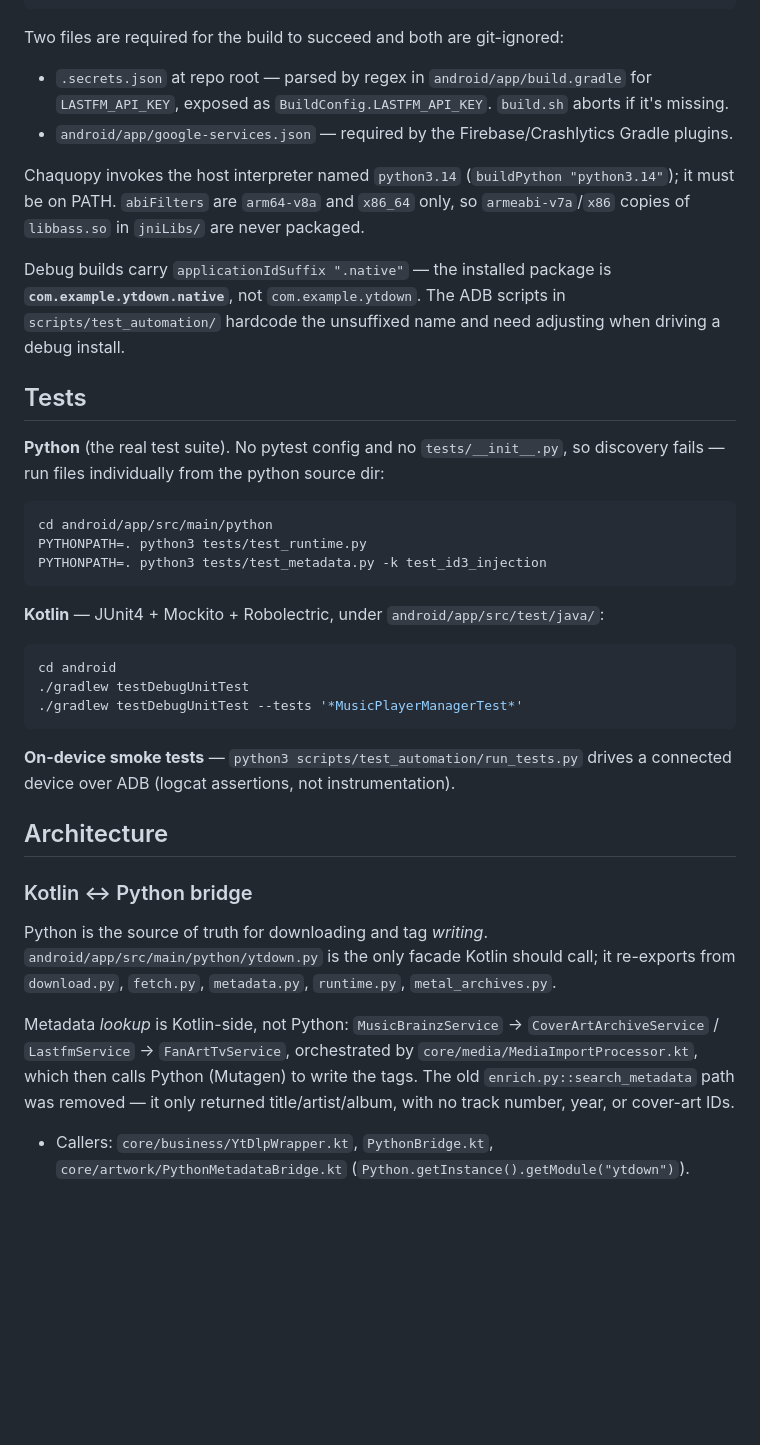
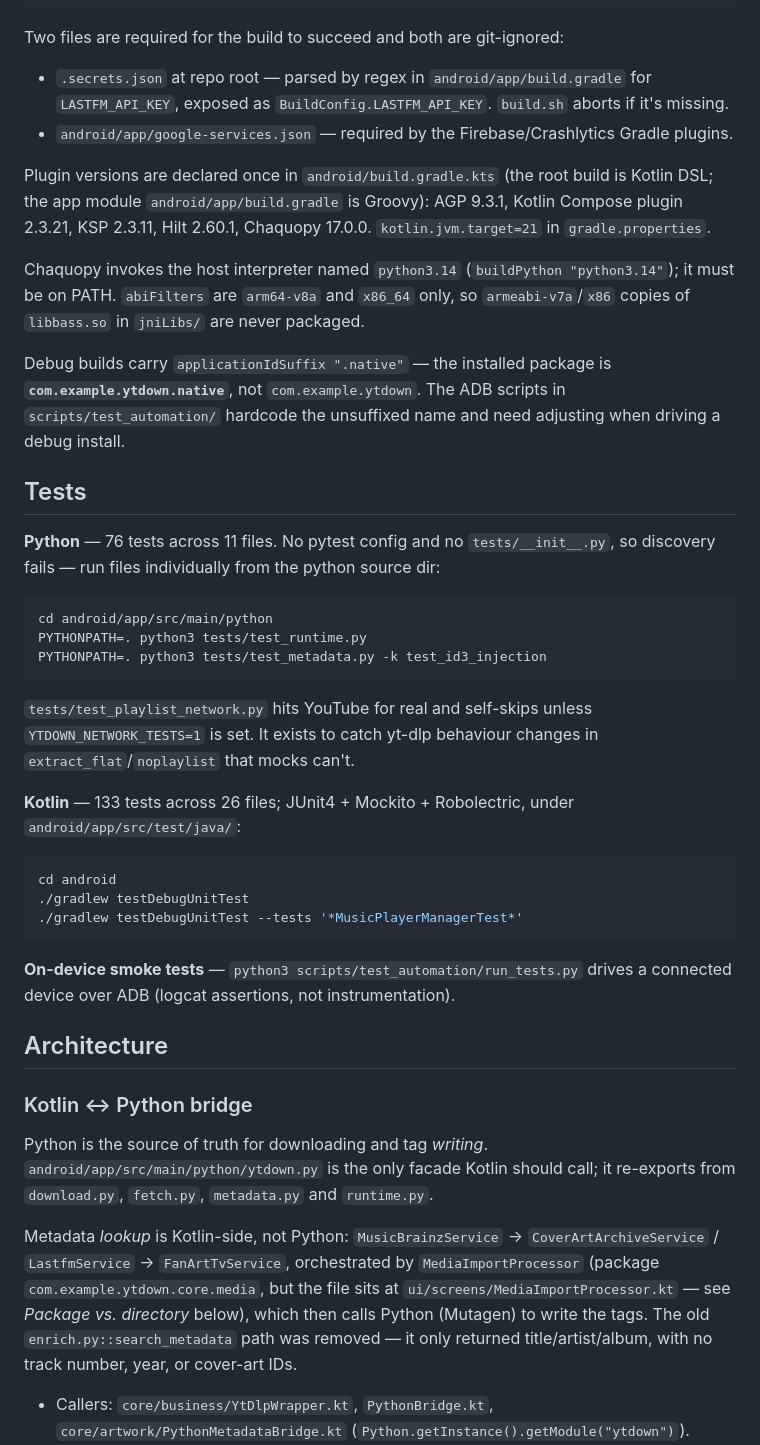
Before and after one commit to ALLANOSAN/YTDown, a Markdown page: CLAUDE.md, the part around one of its changes. GitHub-like rendering; blank space fills up the shorter version.

````diff
--- a/CLAUDE.md
+++ b/CLAUDE.md
@@ -29,6 +29,10 @@ Two files are required for the build to succeed and both are git-ignored:
   exposed as `BuildConfig.LASTFM_API_KEY`. `build.sh` aborts if it's missing.
 - `android/app/google-services.json` — required by the Firebase/Crashlytics Gradle plugins.
 
+Plugin versions are declared once in `android/build.gradle.kts` (the root build is Kotlin DSL; the
+app module `android/app/build.gradle` is Groovy): AGP 9.3.1, Kotlin Compose plugin 2.3.21, KSP 2.3.11,
+Hilt 2.60.1, Chaquopy 17.0.0. `kotlin.jvm.target=21` in `gradle.properties`.
+
 Chaquopy invokes the host interpreter named `python3.14` (`buildPython "python3.14"`); it must be on
 PATH. `abiFilters` are `arm64-v8a` and `x86_64` only, so `armeabi-v7a`/`x86` copies of `libbass.so`
 in `jniLibs/` are never packaged.
@@ -39,8 +43,8 @@ hardcode the unsuffixed name and need adjusting when driving a debug install.
 
 ## Tests
 
-**Python** (the real test suite). No pytest config and no `tests/__init__.py`, so discovery fails —
-run files individually from the python source dir:
+**Python** — 76 tests across 11 files. No pytest config and no `tests/__init__.py`, so discovery
+fails — run files individually from the python source dir:
 
 ```bash
 cd android/app/src/main/python
@@ -48,7 +52,11 @@ PYTHONPATH=. python3 tests/test_runtime.py
 PYTHONPATH=. python3 tests/test_metadata.py -k test_id3_injection
 ```
 
-**Kotlin** — JUnit4 + Mockito + Robolectric, under `android/app/src/test/java/`:
+`tests/test_playlist_network.py` hits YouTube for real and self-skips unless `YTDOWN_NETWORK_TESTS=1`
+is set. It exists to catch yt-dlp behaviour changes in `extract_flat`/`noplaylist` that mocks can't.
+
+**Kotlin** — 133 tests across 26 files; JUnit4 + Mockito + Robolectric, under
+`android/app/src/test/java/`:
 
 ```bash
 cd android
@@ -64,13 +72,15 @@ over ADB (logcat assertions, not instrumentation).
 ### Kotlin ↔ Python bridge
 
 Python is the source of truth for downloading and tag *writing*. `android/app/src/main/python/ytdown.py`
-is the only facade Kotlin should call; it re-exports from `download.py`, `fetch.py`, `metadata.py`,
-`runtime.py`, `metal_archives.py`.
+is the only facade Kotlin should call; it re-exports from `download.py`, `fetch.py`, `metadata.py`
+and `runtime.py`.
 
 Metadata *lookup* is Kotlin-side, not Python: `MusicBrainzService` → `CoverArtArchiveService` /
-`LastfmService` → `FanArtTvService`, orchestrated by `core/media/MediaImportProcessor.kt`, which then
-calls Python (Mutagen) to write the tags. The old `enrich.py::search_metadata` path was removed — it
-only returned title/artist/album, with no track number, year, or cover-art IDs.
+`LastfmService` → `FanArtTvService`, orchestrated by `MediaImportProcessor` (package
+`com.example.ytdown.core.media`, but the file sits at `ui/screens/MediaImportProcessor.kt` — see
+*Package vs. directory* below), which then calls Python (Mutagen) to write the tags. The old
+`enrich.py::search_metadata` path was removed — it only returned title/artist/album, with no track
+number, year, or cover-art IDs.
 
 - Callers: `core/business/YtDlpWrapper.kt`, `PythonBridge.kt`, `core/artwork/PythonMetadataBridge.kt`
   (`Python.getInstance().getModule("ytdown")`).
````
Also changed, not shown: other parts of CLAUDE.md (+59 -10 lines).
